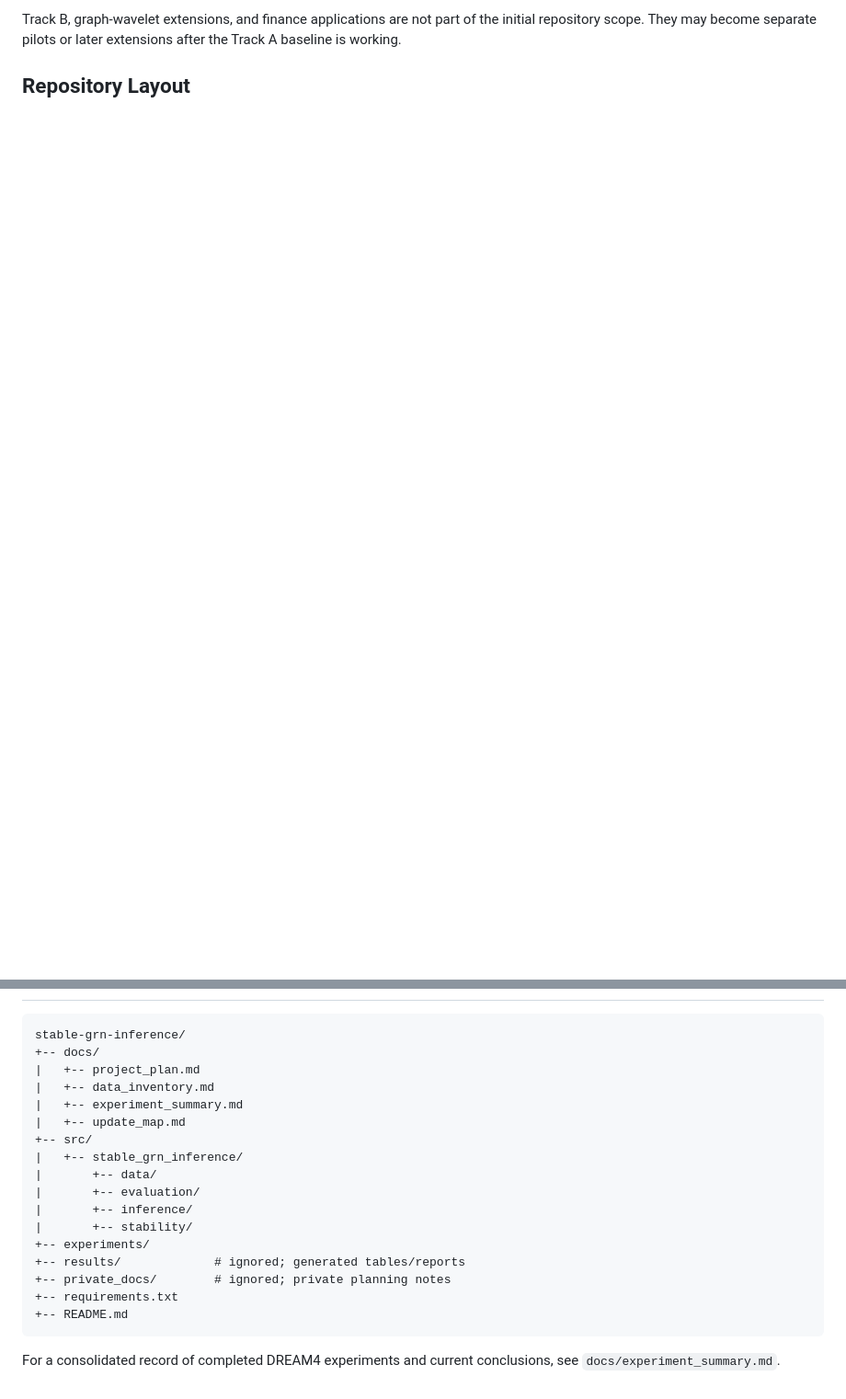
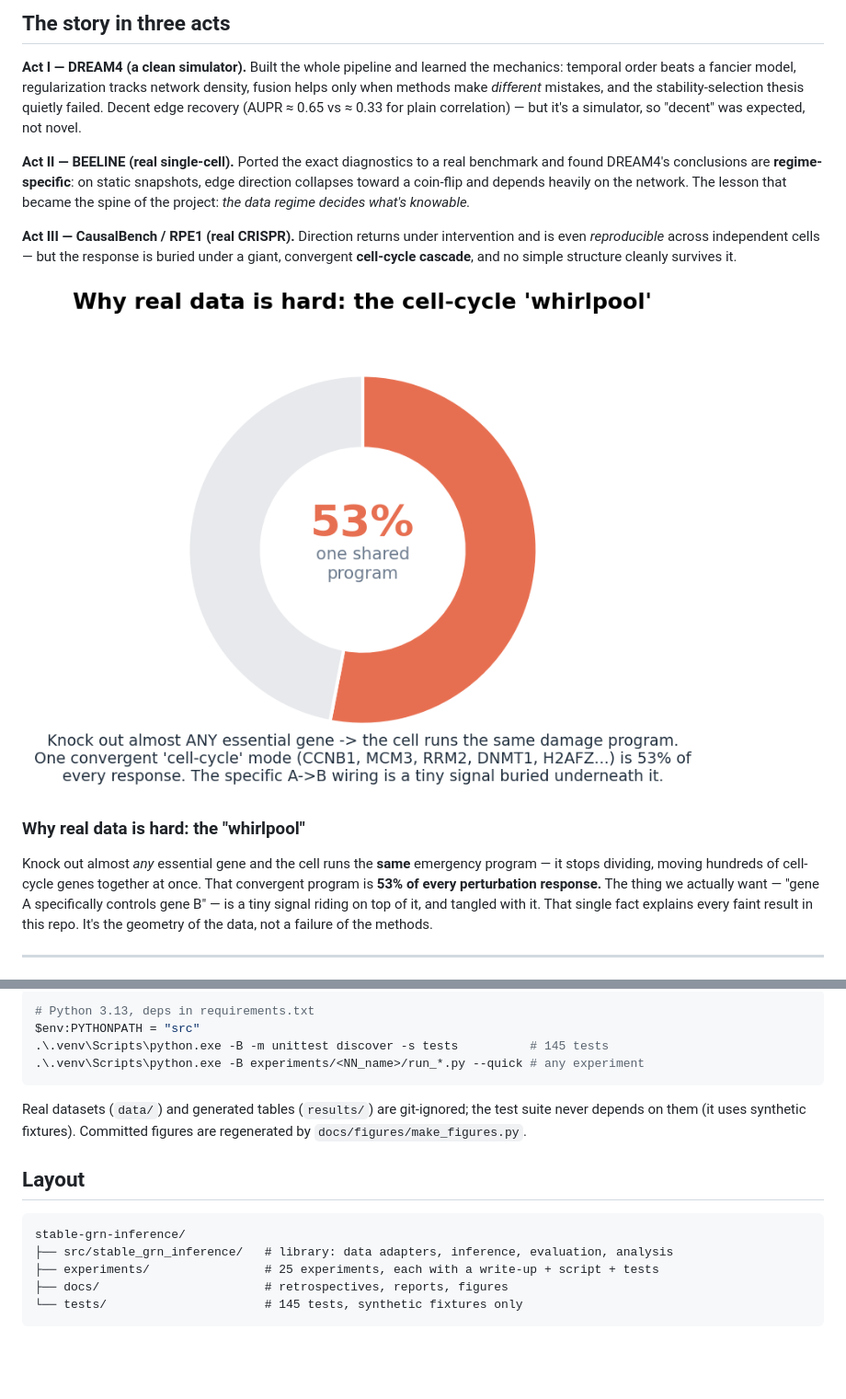
Before and after one commit to LacrimaeAware/stable-grn-inference, a Markdown page: README.md, 2 parts joined by grey strips. Shown: that part at 92% size. Drawn GitHub-style; pictures changed too: docs/figures/fig3_cascade.png (added); blank space fills up the shorter version.

````diff
--- a/README.md
+++ b/README.md
@@ -38,4 +26,17 @@ The project then validated this across a **regime ladder** of three data types.
 
-Track B, graph-wavelet extensions, and finance applications are not part of the initial repository scope. They may become separate pilots or later extensions after the Track A baseline is working.
+## The story in three acts
 
-## Repository Layout
+**Act I — DREAM4 (a clean simulator).** Built the whole pipeline and learned the mechanics: temporal order beats a fancier model, regularization tracks network density, fusion helps only when methods make *different* mistakes, and the stability-selection thesis quietly failed. Decent edge recovery (AUPR ≈ 0.65 vs ≈ 0.33 for plain correlation) — but it's a simulator, so "decent" was expected, not novel.
+
+**Act II — BEELINE (real single-cell).** Ported the exact diagnostics to a real benchmark and found DREAM4's conclusions are **regime-specific**: on static snapshots, edge direction collapses toward a coin-flip and depends heavily on the network. The lesson that became the spine of the project: *the data regime decides what's knowable.*
+
+**Act III — CausalBench / RPE1 (real CRISPR).** Direction returns under intervention and is even *reproducible* across independent cells — but the response is buried under a giant, convergent **cell-cycle cascade**, and no simple structure cleanly survives it.
+
+![the cascade](docs/figures/fig3_cascade.png)
+
+### Why real data is hard: the "whirlpool"
+
+Knock out almost *any* essential gene and the cell runs the **same** emergency program — it stops dividing, moving hundreds of cell-cycle genes together at once. That convergent program is **53% of every perturbation response.** The thing we actually want — "gene A specifically controls gene B" — is a tiny signal riding on top of it, and tangled with it. That single fact explains every faint result in this repo. It's the geometry of the data, not a failure of the methods.
+
+---
+
@@ -42,22 +97,18 @@ Track B, graph-wavelet extensions, and finance applications are not part of the
+```bash
+# Python 3.13, deps in requirements.txt
+$env:PYTHONPATH = "src"
+.\.venv\Scripts\python.exe -B -m unittest discover -s tests          # 145 tests
+.\.venv\Scripts\python.exe -B experiments/<NN_name>/run_*.py --quick # any experiment
+```
+
+Real datasets (`data/`) and generated tables (`results/`) are git-ignored; the test suite never depends on them (it uses synthetic fixtures). Committed figures are regenerated by `docs/figures/make_figures.py`.
+
+## Layout
 
 ```text
 stable-grn-inference/
-+-- docs/
-|   +-- project_plan.md
-|   +-- data_inventory.md
-|   +-- experiment_summary.md
-|   +-- update_map.md
-+-- src/
-|   +-- stable_grn_inference/
-|       +-- data/
-|       +-- evaluation/
-|       +-- inference/
-|       +-- stability/
-+-- experiments/
-+-- results/             # ignored; generated tables/reports
-+-- private_docs/        # ignored; private planning notes
-+-- requirements.txt
-+-- README.md
+├── src/stable_grn_inference/   # library: data adapters, inference, evaluation, analysis
+├── experiments/                # 25 experiments, each with a write-up + script + tests
+├── docs/                       # retrospectives, reports, figures
+└── tests/                      # 145 tests, synthetic fixtures only
 ```
-
-For a consolidated record of completed DREAM4 experiments and current conclusions, see `docs/experiment_summary.md`.
````
Also changed, not shown: other parts of README.md (+68 -26 lines), docs/figures/fig1_regime_ladder.png (added), docs/figures/fig2_clean_vs_real.png (added), 1 other file.
